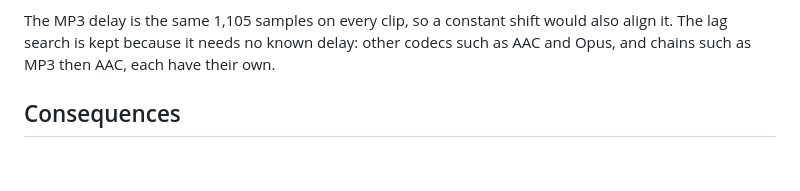
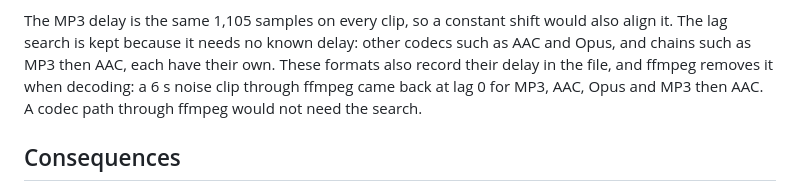
Before and after one commit to zbitouzakaria/grooveback, a Markdown page: docs/decisions/0015-reproduce-apollo-test-protocol.md, the part around the change. GitHub-like rendering; blank space fills up the shorter version.

Commit message:
docs: ADR-0015, ffmpeg removes the recorded codec delay when decoding

```diff
--- a/docs/decisions/0015-reproduce-apollo-test-protocol.md
+++ b/docs/decisions/0015-reproduce-apollo-test-protocol.md
@@ -88,7 +88,8 @@ every MP3 at every bitrate is within one sample of its clean clip (figure). Zero
 
 The MP3 delay is the same 1,105 samples on every clip, so a constant shift would also align it. The lag search is kept
 because it needs no known delay: other codecs such as AAC and Opus, and chains such as MP3 then AAC, each have their
-own.
+own. These formats also record their delay in the file, and ffmpeg removes it when decoding: a 6 s noise clip through
+ffmpeg came back at lag 0 for MP3, AAC, Opus and MP3 then AAC. A codec path through ffmpeg would not need the search.
 
 ## Consequences
 
```
